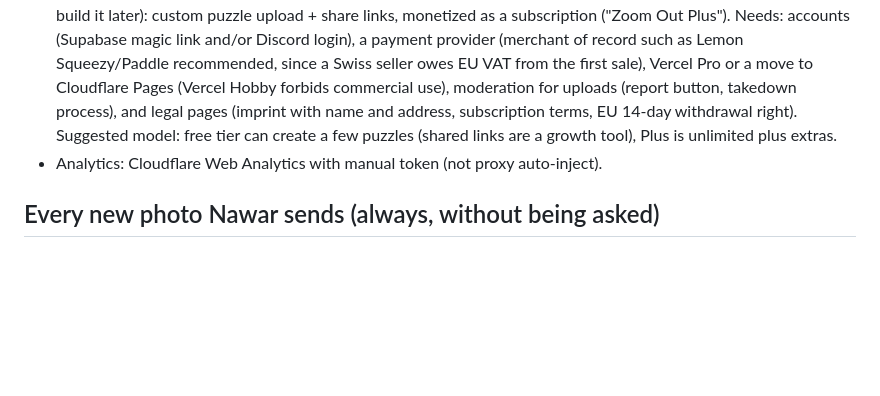
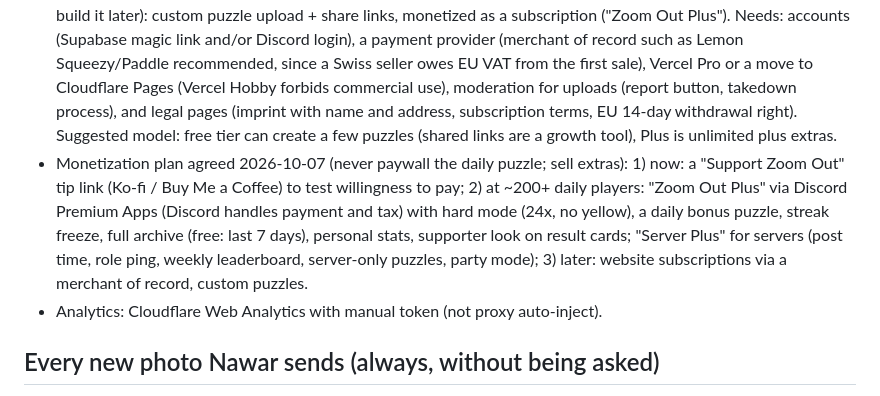
Before and after one commit to NawarASA/ZoomOut, a Markdown page: CLAUDE.md, the part around the change. Rendered like a GitHub page; blank space fills up the shorter version.

Commit message:
CLAUDE.md: agreed monetization plan
Co-Authored-By: Claude Opus 5.5 <noreply@anthropic.com>

```diff
--- a/CLAUDE.md
+++ b/CLAUDE.md
@@ -30,6 +30,7 @@ Zoom Out is a daily photo guessing game, live at https://zoomout.dev. Every day
 - Reduced-motion users get gentle fades (photo crossfades between zoom levels), not zero animation.
 - Close guesses (yellow): automatic when a guess shares a word with the answer; singular/plural always match; extra words come from `near-words.json`. Free word-association APIs (Datamuse) were tested and rejected as too noisy. Nawar sends new batches and Claude writes the near-words entries by hand.
 - Memberships/paid puzzle making are postponed until there's a daily audience. Planned (2026-10-06, Nawar will build it later): custom puzzle upload + share links, monetized as a subscription ("Zoom Out Plus"). Needs: accounts (Supabase magic link and/or Discord login), a payment provider (merchant of record such as Lemon Squeezy/Paddle recommended, since a Swiss seller owes EU VAT from the first sale), Vercel Pro or a move to Cloudflare Pages (Vercel Hobby forbids commercial use), moderation for uploads (report button, takedown process), and legal pages (imprint with name and address, subscription terms, EU 14-day withdrawal right). Suggested model: free tier can create a few puzzles (shared links are a growth tool), Plus is unlimited plus extras.
+- Monetization plan agreed 2026-10-07 (never paywall the daily puzzle; sell extras): 1) now: a "Support Zoom Out" tip link (Ko-fi / Buy Me a Coffee) to test willingness to pay; 2) at ~200+ daily players: "Zoom Out Plus" via Discord Premium Apps (Discord handles payment and tax) with hard mode (24x, no yellow), a daily bonus puzzle, streak freeze, full archive (free: last 7 days), personal stats, supporter look on result cards; "Server Plus" for servers (post time, role ping, weekly leaderboard, server-only puzzles, party mode); 3) later: website subscriptions via a merchant of record, custom puzzles.
 - Analytics: Cloudflare Web Analytics with manual token (not proxy auto-inject).
 
 ## Every new photo Nawar sends (always, without being asked)
```
